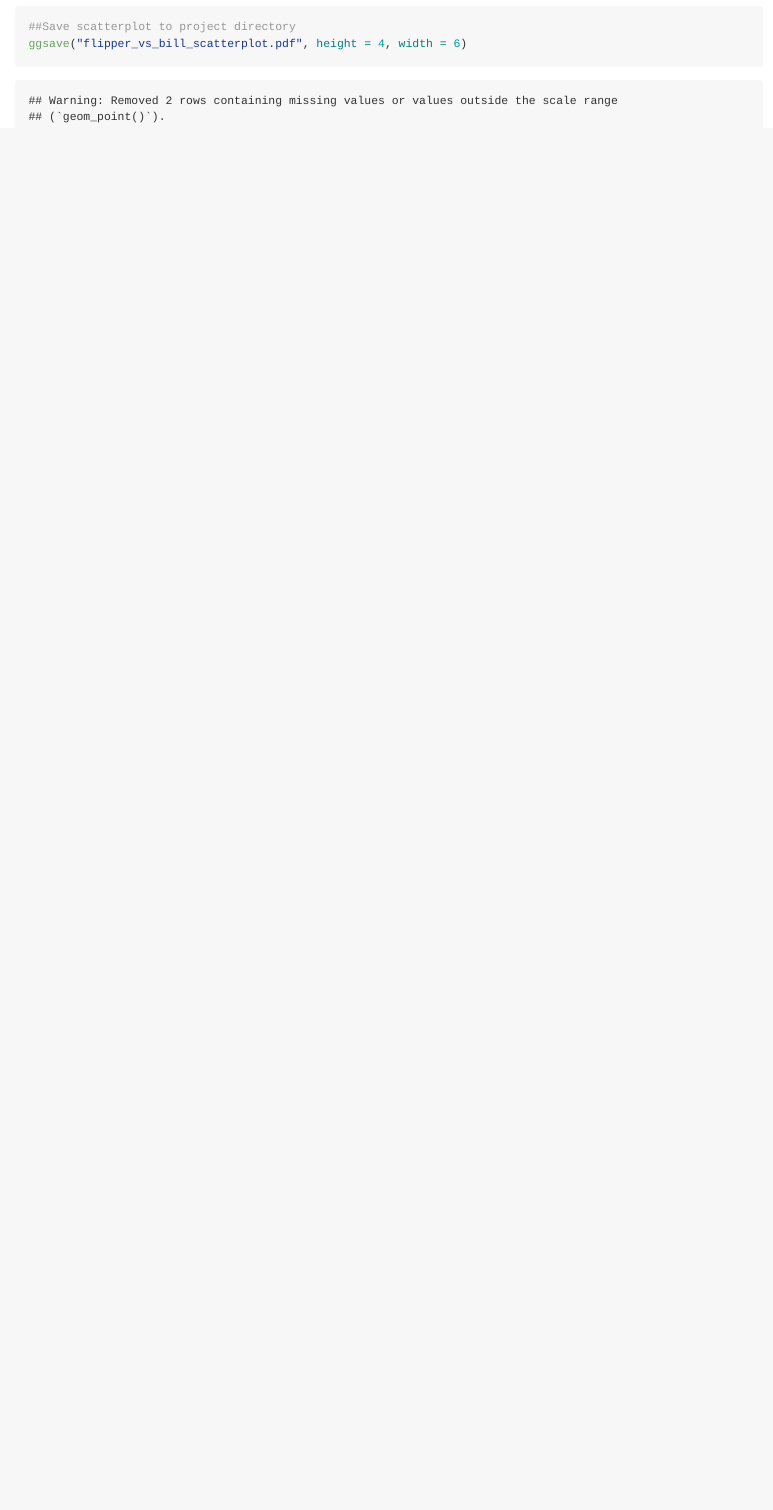
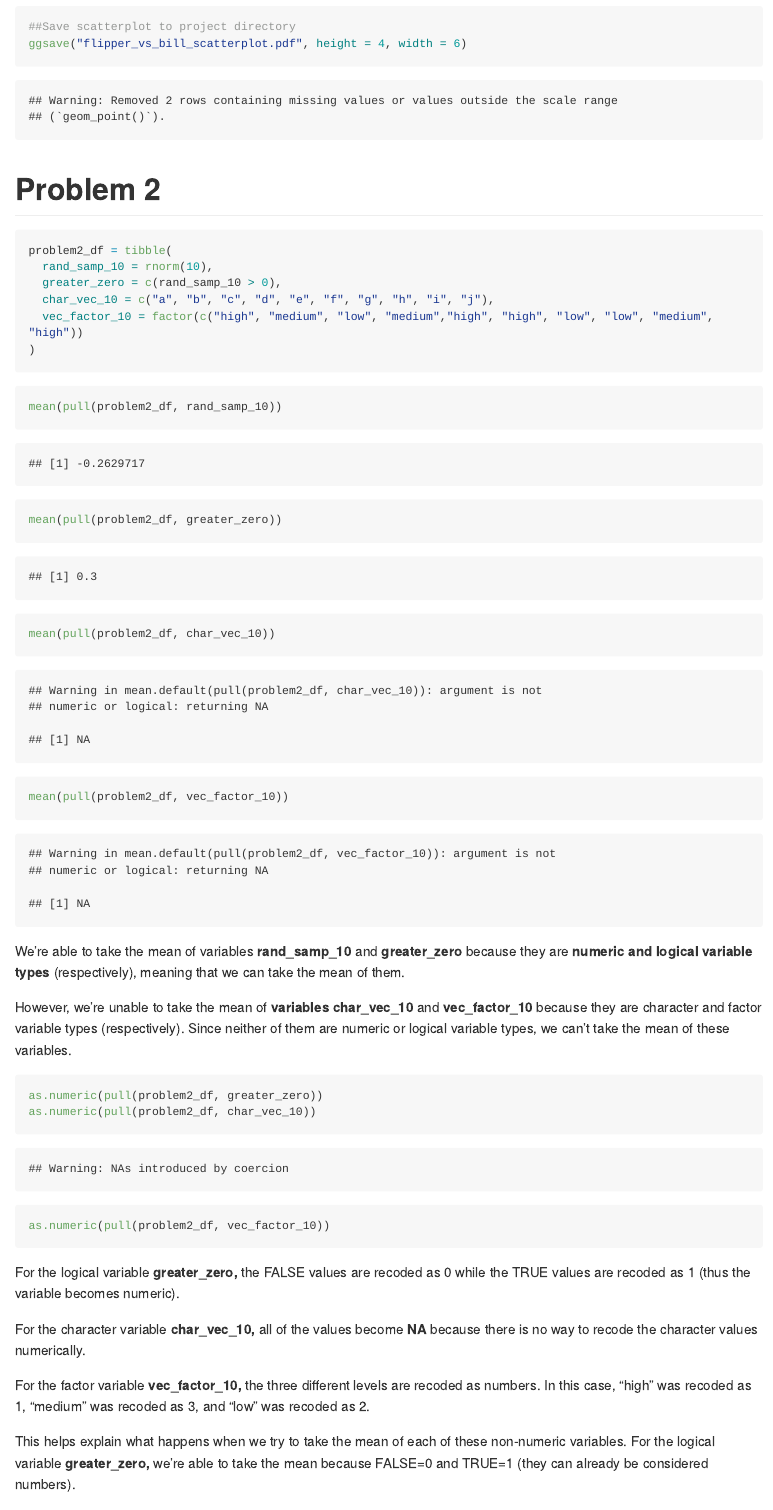
Before and after one commit to sophyee/p8105_hw1_sjz2120, an R Markdown document (p8105_hw1_sjz2120.Rmd): the page in a window 1100 px wide, from 2050 px down. Rendered offline with R 4.5, knitr and Pandoc, with nearby package versions; code that draws random numbers runs with fixed seeds of ours; long lines of code are wrapped.

Commit message:
Commit -- completed Question 2

````diff
--- a/p8105_hw1_sjz2120.Rmd
+++ b/p8105_hw1_sjz2120.Rmd
@@ -38,3 +38,38 @@ ggplot(penguins, aes(x = bill_length_mm, y = flipper_length_mm, color = species)
 ##Save scatterplot to project directory
 ggsave("flipper_vs_bill_scatterplot.pdf", height = 4, width = 6)
 ```
+
+
+# Problem 2
+```{r create_df}
+problem2_df = tibble(
+  rand_samp_10 = rnorm(10),
+  greater_zero = c(rand_samp_10 > 0),
+  char_vec_10 = c("a", "b", "c", "d", "e", "f", "g", "h", "i", "j"),
+  vec_factor_10 = factor(c("high", "medium", "low", "medium","high", "high", "low", "low", "medium", "high"))
+)
+```
+
+
+```{r try_to_take_means}
+mean(pull(problem2_df, rand_samp_10))
+mean(pull(problem2_df, greater_zero))
+mean(pull(problem2_df, char_vec_10))
+mean(pull(problem2_df, vec_factor_10))
+```
+We're able to take the mean of variables **rand_samp_10** and **greater_zero** because they are **numeric and logical variable types** (respectively), meaning that we can take the mean of them.
+
+However, we're unable to take the mean of **variables char_vec_10** and **vec_factor_10** because they are character and factor variable types (respectively). Since neither of them are numeric or logical variable types, we can't take the mean of these variables.
+
+```{r apply_as_numeric, results='hide'}
+as.numeric(pull(problem2_df, greater_zero))
+as.numeric(pull(problem2_df, char_vec_10))
+as.numeric(pull(problem2_df, vec_factor_10))
+```
+For the logical variable **greater_zero,** the FALSE values are recoded as 0 while the TRUE values are recoded as 1 (thus the variable becomes numeric).
+
+For the character variable **char_vec_10,** all of the values become **NA** because there is no way to recode the character values numerically.
+
+For the factor variable **vec_factor_10,** the three different levels are recoded as numbers. In this case, "high" was recoded as 1, "medium" was recoded as 3, and "low" was recoded as 2.
+
+This helps explain what happens when we try to take the mean of each of these non-numeric variables. For the logical variable **greater_zero,** we're able to take the mean because FALSE=0 and TRUE=1 (they can already be considered numbers).
````
Also changed, not shown: p8105_hw1_sjz2120.Rmd (2 more changed lines).
